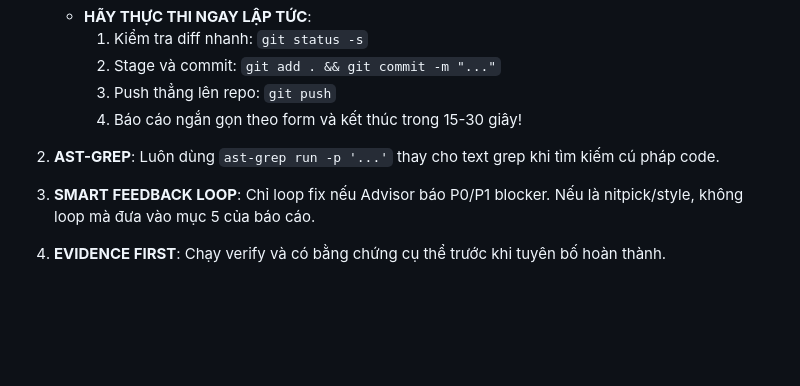
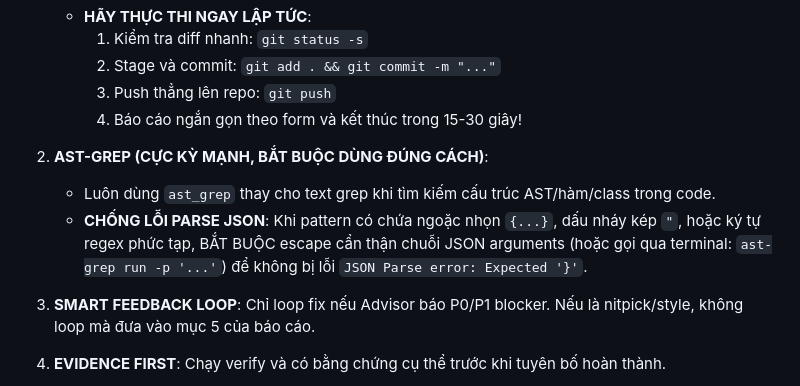
Before and after one commit to babydanh/agent-orchestrator, a Markdown page: APPEND_SYSTEM.md, the part around the change. GitHub-like rendering; blank space fills up the shorter version.

Commit message:
docs: guide agent on proper ast-grep json escaping

```diff
--- a/APPEND_SYSTEM.md
+++ b/APPEND_SYSTEM.md
@@ -43,7 +43,9 @@ Khi hoàn thành bất kỳ nhiệm vụ nào hoặc kết thúc lượt xử l
      3. Push thẳng lên repo: `git push`
      4. Báo cáo ngắn gọn theo form và kết thúc trong 15-30 giây!
 
-2. **AST-GREP**: Luôn dùng `ast-grep run -p '...'` thay cho text grep khi tìm kiếm cú pháp code.
+2. **AST-GREP (CỰC KỲ MẠNH, BẮT BUỘC DÙNG ĐÚNG CÁCH)**:
+   - Luôn dùng `ast_grep` thay cho text grep khi tìm kiếm cấu trúc AST/hàm/class trong code.
+   - **CHỐNG LỖI PARSE JSON**: Khi pattern có chứa ngoặc nhọn `{...}`, dấu nháy kép `"`, hoặc ký tự regex phức tạp, BẮT BUỘC escape cẩn thận chuỗi JSON arguments (hoặc gọi qua terminal: `ast-grep run -p '...'`) để không bị lỗi `JSON Parse error: Expected '}'`.
 3. **SMART FEEDBACK LOOP**: Chỉ loop fix nếu Advisor báo P0/P1 blocker. Nếu là nitpick/style, không loop mà đưa vào mục 5 của báo cáo.
 4. **EVIDENCE FIRST**: Chạy verify và có bằng chứng cụ thể trước khi tuyên bố hoàn thành.
 5. **TOOL SCHEMA COMPLIANCE (NGHIÊM CẤM GỌI SAI SCHEMA)**:
```
